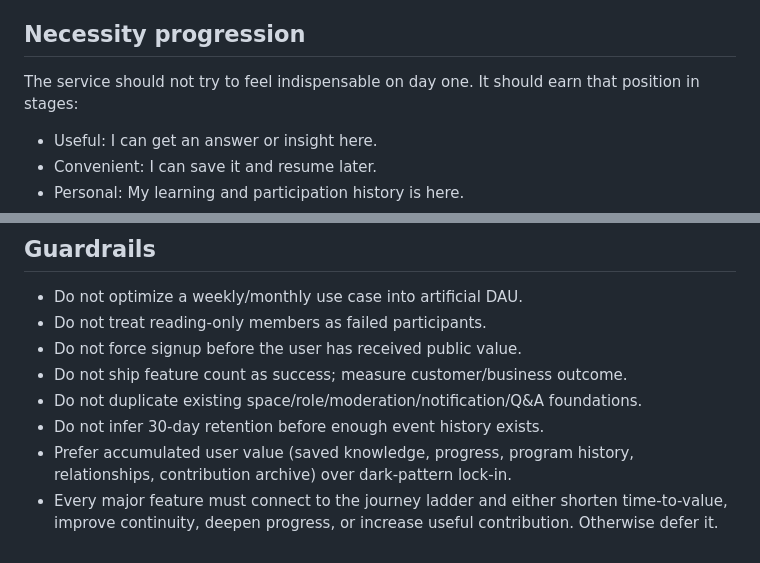
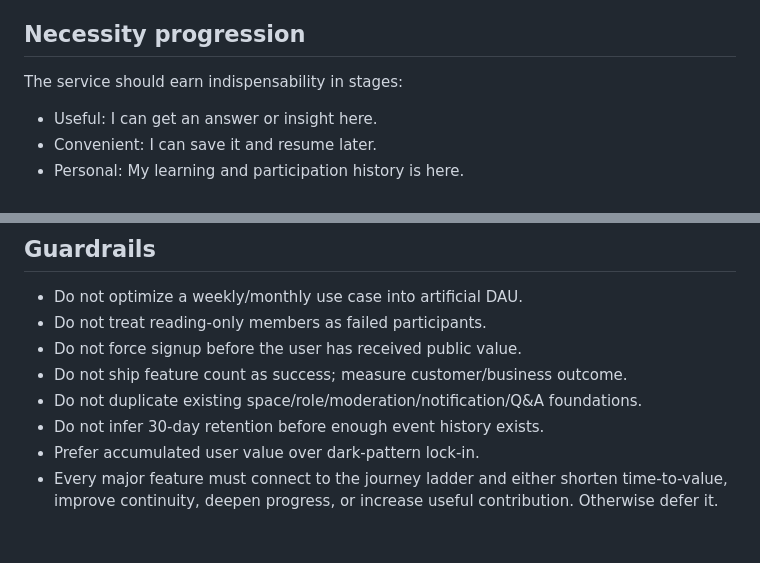
Before and after one commit to maxleekorea/neverjustsell-site, a Markdown page: docs/retention-knowledge-program-product-model.md, 2 parts joined by grey strips. Drawn GitHub-style.

Commit message:
Keep retention model concise

```diff
--- a/docs/retention-knowledge-program-product-model.md
+++ b/docs/retention-knowledge-program-product-model.md
@@ -46,7 +46,7 @@ The first contribution experience has an operating requirement as well as a tech
 
 ## Necessity progression
 
-The service should not try to feel indispensable on day one. It should earn that position in stages:
+The service should earn indispensability in stages:
 
 - Useful: I can get an answer or insight here.
 - Convenient: I can save it and resume later.
@@ -136,5 +136,5 @@ Secondary metrics:
 - Do not ship feature count as success; measure customer/business outcome.
 - Do not duplicate existing space/role/moderation/notification/Q&A foundations.
 - Do not infer 30-day retention before enough event history exists.
-- Prefer accumulated user value (saved knowledge, progress, program history, relationships, contribution archive) over dark-pattern lock-in.
+- Prefer accumulated user value over dark-pattern lock-in.
 - Every major feature must connect to the journey ladder and either shorten time-to-value, improve continuity, deepen progress, or increase useful contribution. Otherwise defer it.
```
